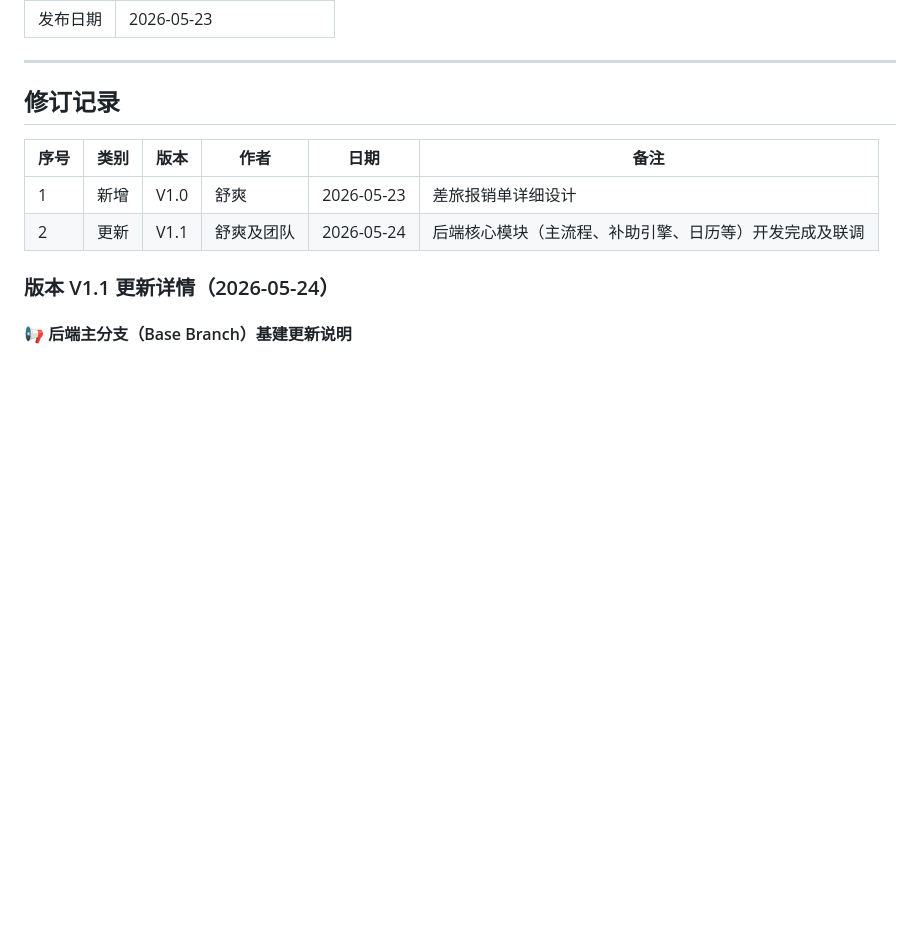
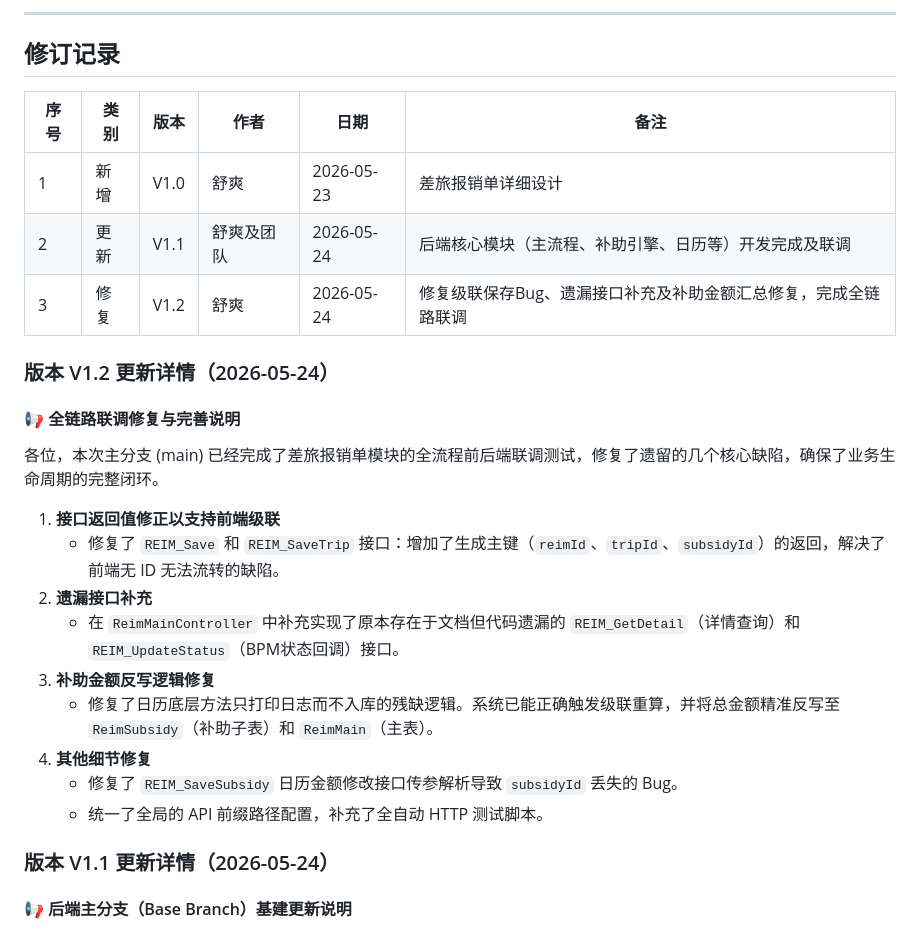
Before and after one commit to shushuang010313/reimbursement-system-backend, a Markdown page: README.md, the part around the change. GitHub-like rendering; blank space fills up the shorter version.

Commit message:
docs: 更新README修订记录，记录全链路联调修复详情

```diff
--- a/README.md
+++ b/README.md
@@ -20,6 +20,23 @@
 | --- | --- | --- | --- | --- | --- |
 | 1 | 新增 | V1.0 | 舒爽 | 2026-05-23 | 差旅报销单详细设计 |
 | 2 | 更新 | V1.1 | 舒爽及团队 | 2026-05-24 | 后端核心模块（主流程、补助引擎、日历等）开发完成及联调 |
+| 3 | 修复 | V1.2 | 舒爽 | 2026-05-24 | 修复级联保存Bug、遗漏接口补充及补助金额汇总修复，完成全链路联调 |
+
+### 版本 V1.2 更新详情（2026-05-24）
+
+#### 📢 全链路联调修复与完善说明
+各位，本次主分支 (main) 已经完成了差旅报销单模块的全流程前后端联调测试，修复了遗留的几个核心缺陷，确保了业务生命周期的完整闭环。
+
+1. **接口返回值修正以支持前端级联**
+   - 修复了 `REIM_Save` 和 `REIM_SaveTrip` 接口：增加了生成主键（`reimId`、`tripId`、`subsidyId`）的返回，解决了前端无 ID 无法流转的缺陷。
+2. **遗漏接口补充**
+   - 在 `ReimMainController` 中补充实现了原本存在于文档但代码遗漏的 `REIM_GetDetail`（详情查询）和 `REIM_UpdateStatus`（BPM状态回调）接口。
+3. **补助金额反写逻辑修复**
+   - 修复了日历底层方法只打印日志而不入库的残缺逻辑。系统已能正确触发级联重算，并将总金额精准反写至 `ReimSubsidy`（补助子表）和 `ReimMain`（主表）。
+4. **其他细节修复**
+   - 修复了 `REIM_SaveSubsidy` 日历金额修改接口传参解析导致 `subsidyId` 丢失的 Bug。
+   - 统一了全局的 API 前缀路径配置，补充了全自动 HTTP 测试脚本。
+
 
 ### 版本 V1.1 更新详情（2026-05-24）
 
```
